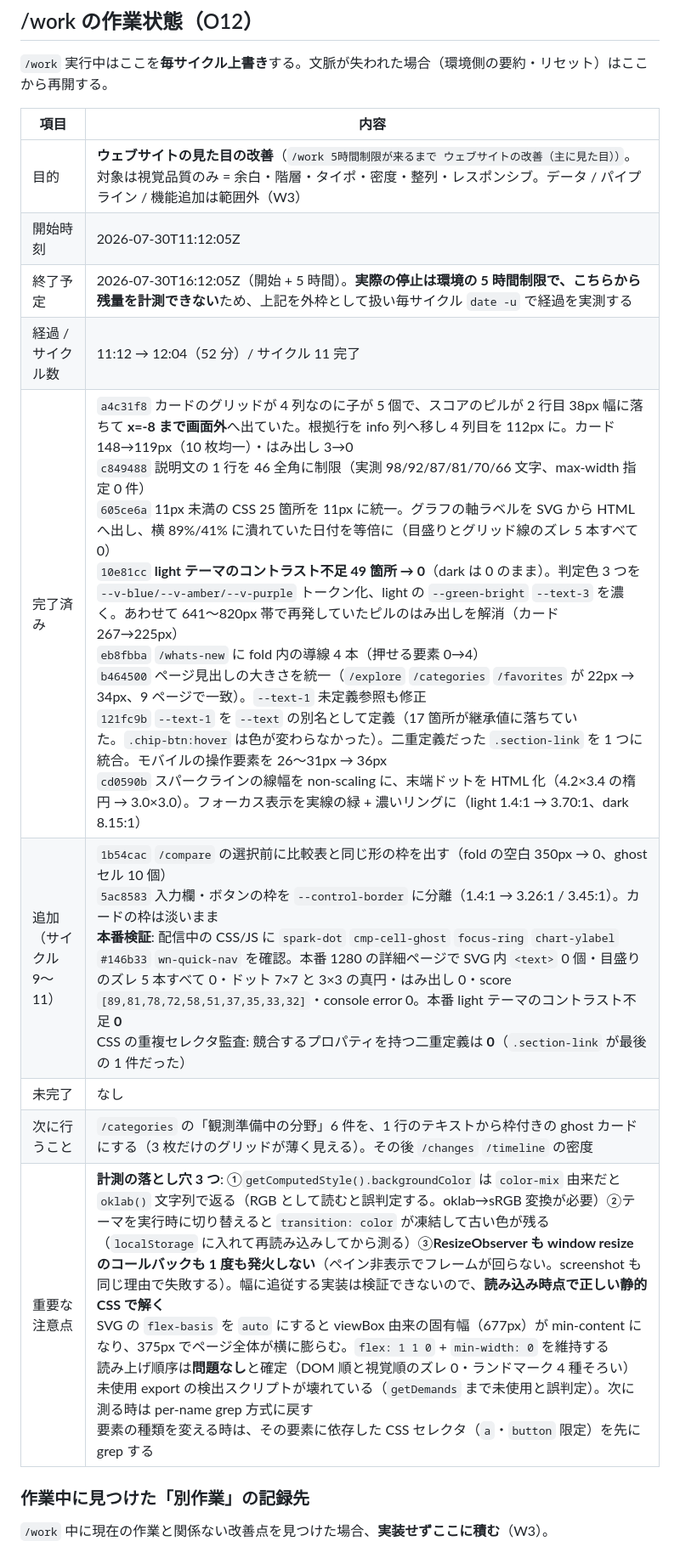
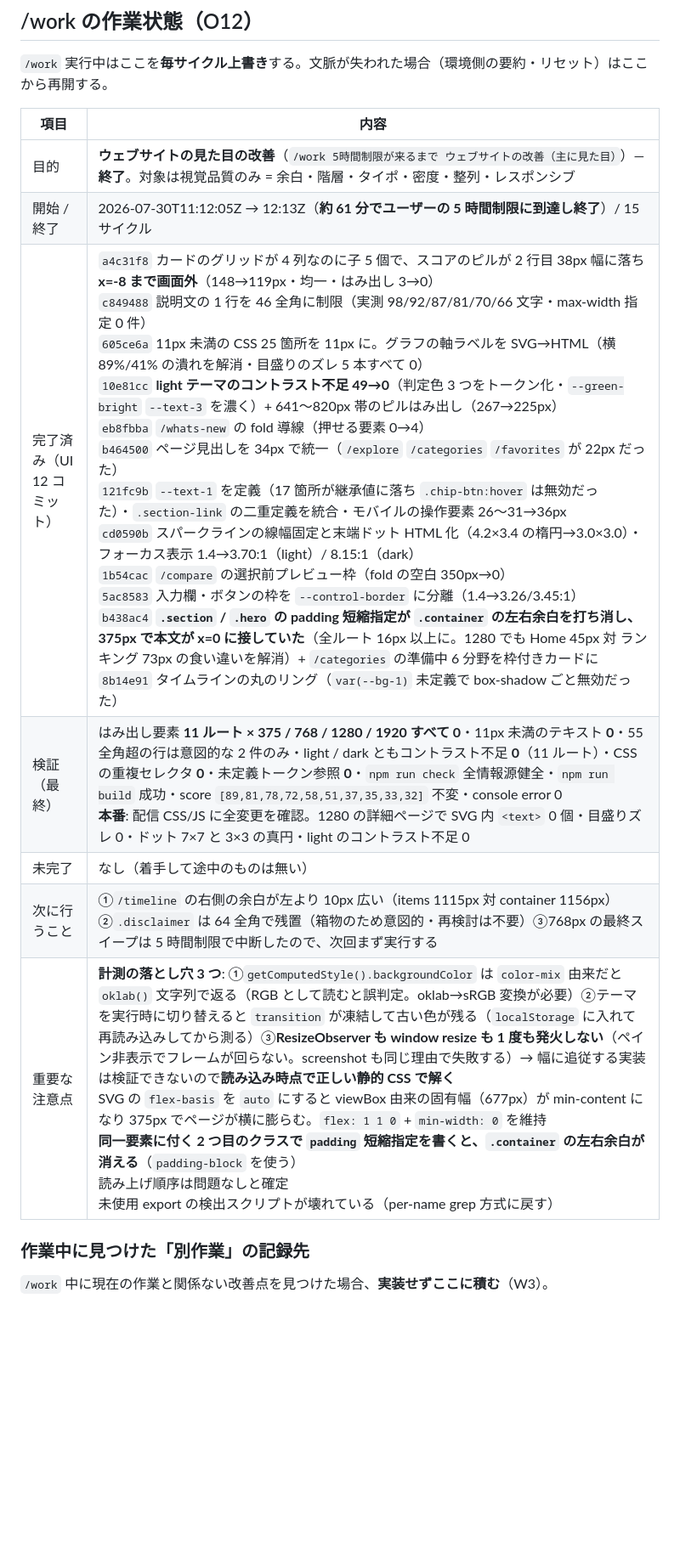
Before and after one commit to RoLororo/-web-, a Markdown page: REVIEW_STATE.md, the part around the change. Shown at 85% size. Rendered like a GitHub page; blank space fills up the shorter version.

Commit message:
docs(state): close out the visual /work session
Co-Authored-By: Claude Opus 5 <noreply@anthropic.com>

```diff
--- a/REVIEW_STATE.md
+++ b/REVIEW_STATE.md
@@ -529,15 +529,13 @@ history record への 5 フィールド追加（+7%）は「アプリ実行時
 
 | 項目 | 内容 |
 |---|---|
-| 目的 | **ウェブサイトの見た目の改善**（`/work 5時間制限が来るまで ウェブサイトの改善（主に見た目））`。対象は視覚品質のみ = 余白・階層・タイポ・密度・整列・レスポンシブ。データ / パイプライン / 機能追加は範囲外（W3） |
-| 開始時刻 | 2026-07-30T11:12:05Z |
-| 終了予定 | 2026-07-30T16:12:05Z（開始 + 5 時間）。**実際の停止は環境の 5 時間制限で、こちらから残量を計測できない**ため、上記を外枠として扱い毎サイクル `date -u` で経過を実測する |
-| 経過 / サイクル数 | 11:12 → 12:04（52 分）/ サイクル 11 完了 |
-| 完了済み | `a4c31f8` カードのグリッドが 4 列なのに子が 5 個で、スコアのピルが 2 行目 38px 幅に落ちて **x=-8 まで画面外**へ出ていた。根拠行を info 列へ移し 4 列目を 112px に。カード 148→119px（10 枚均一）・はみ出し 3→0<br>`c849488` 説明文の 1 行を 46 全角に制限（実測 98/92/87/81/70/66 文字、max-width 指定 0 件）<br>`605ce6a` 11px 未満の CSS 25 箇所を 11px に統一。グラフの軸ラベルを SVG から HTML へ出し、横 89%/41% に潰れていた日付を等倍に（目盛りとグリッド線のズレ 5 本すべて 0）<br>`10e81cc` **light テーマのコントラスト不足 49 箇所 → 0**（dark は 0 のまま）。判定色 3 つを `--v-blue/--v-amber/--v-purple` トークン化、light の `--green-bright` `--text-3` を濃く。あわせて 641〜820px 帯で再発していたピルのはみ出しを解消（カード 267→225px）<br>`eb8fbba` `/whats-new` に fold 内の導線 4 本（押せる要素 0→4）<br>`b464500` ページ見出しの大きさを統一（`/explore` `/categories` `/favorites` が 22px → 34px、9 ページで一致）。`--text-1` 未定義参照も修正<br>`121fc9b` `--text-1` を `--text` の別名として定義（17 箇所が継承値に落ちていた。`.chip-btn:hover` は色が変わらなかった）。二重定義だった `.section-link` を 1 つに統合。モバイルの操作要素を 26〜31px → 36px<br>`cd0590b` スパークラインの線幅を non-scaling に、末端ドットを HTML 化（4.2×3.4 の楕円 → 3.0×3.0）。フォーカス表示を実線の緑 + 濃いリングに（light 1.4:1 → 3.70:1、dark 8.15:1） |
-| 追加（サイクル 9〜11） | `1b54cac` `/compare` の選択前に比較表と同じ形の枠を出す（fold の空白 350px → 0、ghost セル 10 個）<br>`5ac8583` 入力欄・ボタンの枠を `--control-border` に分離（1.4:1 → 3.26:1 / 3.45:1）。カードの枠は淡いまま<br>**本番検証**: 配信中の CSS/JS に `spark-dot` `cmp-cell-ghost` `focus-ring` `chart-ylabel` `#146b33` `wn-quick-nav` を確認。本番 1280 の詳細ページで SVG 内 `<text>` 0 個・目盛りのズレ 5 本すべて 0・ドット 7×7 と 3×3 の真円・はみ出し 0・score `[89,81,78,72,58,51,37,35,33,32]`・console error 0。本番 light テーマのコントラスト不足 **0**<br>CSS の重複セレクタ監査: 競合するプロパティを持つ二重定義は **0**（`.section-link` が最後の 1 件だった） |
-| 未完了 | なし |
-| 次に行うこと | `/categories` の「観測準備中の分野」6 件を、1 行のテキストから枠付きの ghost カードにする（3 枚だけのグリッドが薄く見える）。その後 `/changes` `/timeline` の密度 |
-| 重要な注意点 | **計測の落とし穴 3 つ**: ①`getComputedStyle().backgroundColor` は `color-mix` 由来だと `oklab()` 文字列で返る（RGB として読むと誤判定する。oklab→sRGB 変換が必要）②テーマを実行時に切り替えると `transition: color` が凍結して古い色が残る（`localStorage` に入れて再読み込みしてから測る）③**ResizeObserver も window resize のコールバックも 1 度も発火しない**（ペイン非表示でフレームが回らない。screenshot も同じ理由で失敗する）。幅に追従する実装は検証できないので、**読み込み時点で正しい静的 CSS で解く**<br>SVG の `flex-basis` を `auto` にすると viewBox 由来の固有幅（677px）が min-content になり、375px でページ全体が横に膨らむ。`flex: 1 1 0` + `min-width: 0` を維持する<br>読み上げ順序は**問題なし**と確定（DOM 順と視覚順のズレ 0・ランドマーク 4 種そろい）<br>未使用 export の検出スクリプトが壊れている（`getDemands` まで未使用と誤判定）。次に測る時は per-name grep 方式に戻す<br>要素の種類を変える時は、その要素に依存した CSS セレクタ（`a`・`button` 限定）を先に grep する |
+| 目的 | **ウェブサイトの見た目の改善**（`/work 5時間制限が来るまで ウェブサイトの改善（主に見た目）`）— **終了**。対象は視覚品質のみ = 余白・階層・タイポ・密度・整列・レスポンシブ |
+| 開始 / 終了 | 2026-07-30T11:12:05Z → 12:13Z（**約 61 分でユーザーの 5 時間制限に到達し終了**）/ 15 サイクル |
+| 完了済み（UI 12 コミット） | `a4c31f8` カードのグリッドが 4 列なのに子 5 個で、スコアのピルが 2 行目 38px 幅に落ち **x=-8 まで画面外**（148→119px・均一・はみ出し 3→0）<br>`c849488` 説明文の 1 行を 46 全角に制限（実測 98/92/87/81/70/66 文字・max-width 指定 0 件）<br>`605ce6a` 11px 未満の CSS 25 箇所を 11px に。グラフの軸ラベルを SVG→HTML（横 89%/41% の潰れを解消・目盛りのズレ 5 本すべて 0）<br>`10e81cc` **light テーマのコントラスト不足 49→0**（判定色 3 つをトークン化・`--green-bright` `--text-3` を濃く）+ 641〜820px 帯のピルはみ出し（267→225px）<br>`eb8fbba` `/whats-new` の fold 導線（押せる要素 0→4）<br>`b464500` ページ見出しを 34px で統一（`/explore` `/categories` `/favorites` が 22px だった）<br>`121fc9b` `--text-1` を定義（17 箇所が継承値に落ち `.chip-btn:hover` は無効だった）・`.section-link` の二重定義を統合・モバイルの操作要素 26〜31→36px<br>`cd0590b` スパークラインの線幅固定と末端ドット HTML 化（4.2×3.4 の楕円→3.0×3.0）・フォーカス表示 1.4→3.70:1（light）/ 8.15:1（dark）<br>`1b54cac` `/compare` の選択前プレビュー枠（fold の空白 350px→0）<br>`5ac8583` 入力欄・ボタンの枠を `--control-border` に分離（1.4→3.26/3.45:1）<br>`b438ac4` **`.section` / `.hero` の padding 短縮指定が `.container` の左右余白を打ち消し、375px で本文が x=0 に接していた**（全ルート 16px 以上に。1280 でも Home 45px 対 ランキング 73px の食い違いを解消）+ `/categories` の準備中 6 分野を枠付きカードに<br>`8b14e91` タイムラインの丸のリング（`var(--bg-1)` 未定義で box-shadow ごと無効だった） |
+| 検証（最終） | はみ出し要素 **11 ルート × 375 / 768 / 1280 / 1920 すべて 0**・11px 未満のテキスト **0**・55 全角超の行は意図的な 2 件のみ・light / dark ともコントラスト不足 **0**（11 ルート）・CSS の重複セレクタ **0**・未定義トークン参照 **0**・`npm run check` 全情報源健全・`npm run build` 成功・score `[89,81,78,72,58,51,37,35,33,32]` 不変・console error 0<br>**本番**: 配信 CSS/JS に全変更を確認。1280 の詳細ページで SVG 内 `<text>` 0 個・目盛りズレ 0・ドット 7×7 と 3×3 の真円・light のコントラスト不足 0 |
+| 未完了 | なし（着手して途中のものは無い） |
+| 次に行うこと | ①`/timeline` の右側の余白が左より 10px 広い（items 1115px 対 container 1156px）②`.disclaimer` は 64 全角で残置（箱物のため意図的・再検討は不要）③768px の最終スイープは 5 時間制限で中断したので、次回まず実行する |
+| 重要な注意点 | **計測の落とし穴 3 つ**: ①`getComputedStyle().backgroundColor` は `color-mix` 由来だと `oklab()` 文字列で返る（RGB として読むと誤判定。oklab→sRGB 変換が必要）②テーマを実行時に切り替えると `transition` が凍結して古い色が残る（`localStorage` に入れて再読み込みしてから測る）③**ResizeObserver も window resize も 1 度も発火しない**（ペイン非表示でフレームが回らない。screenshot も同じ理由で失敗する）→ 幅に追従する実装は検証できないので**読み込み時点で正しい静的 CSS で解く**<br>SVG の `flex-basis` を `auto` にすると viewBox 由来の固有幅（677px）が min-content になり 375px でページが横に膨らむ。`flex: 1 1 0` + `min-width: 0` を維持<br>**同一要素に付く 2 つ目のクラスで `padding` 短縮指定を書くと、`.container` の左右余白が消える**（`padding-block` を使う）<br>読み上げ順序は問題なしと確定<br>未使用 export の検出スクリプトが壊れている（per-name grep 方式に戻す） |
 
 ### 作業中に見つけた「別作業」の記録先
 
```
